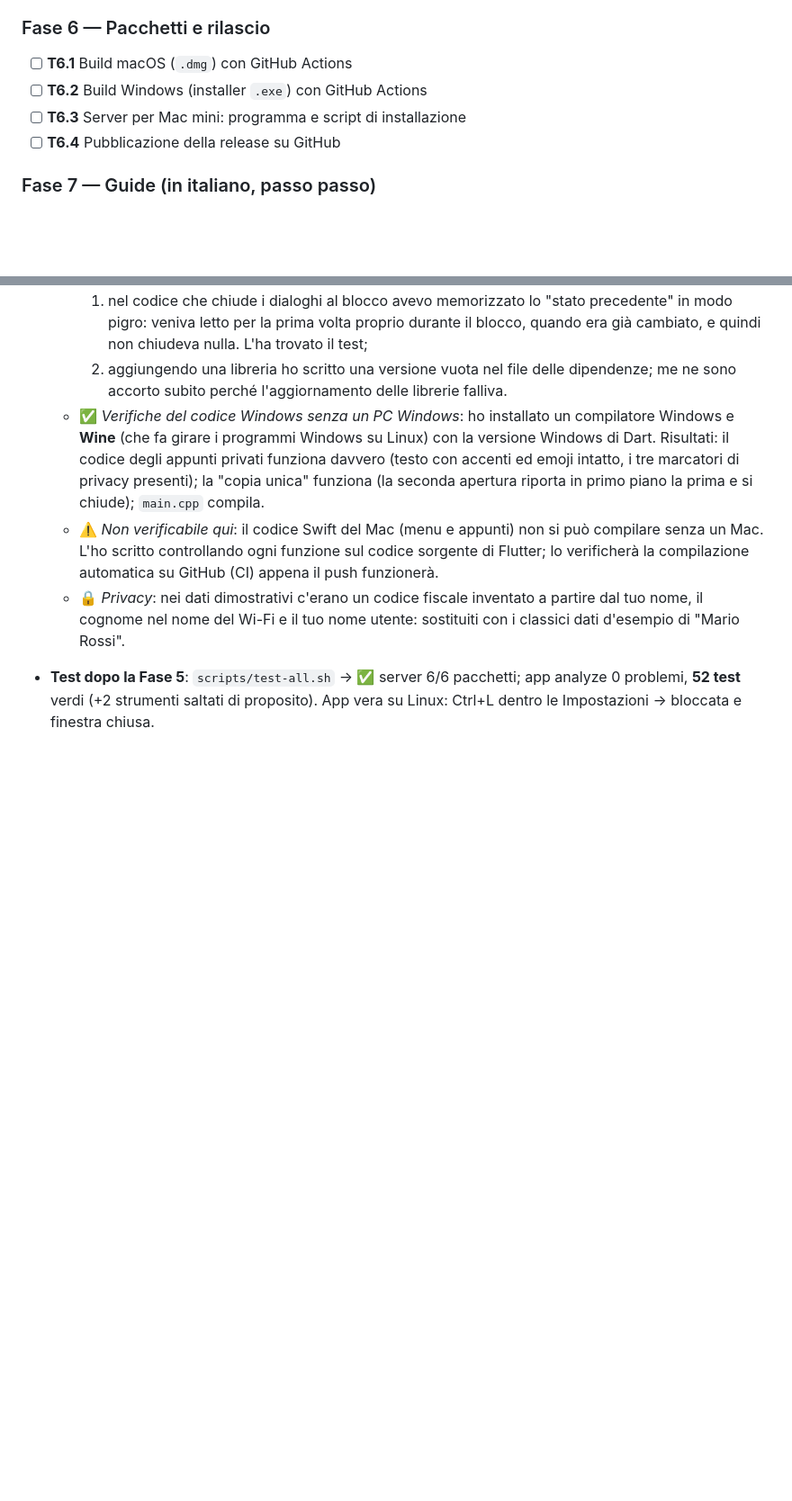
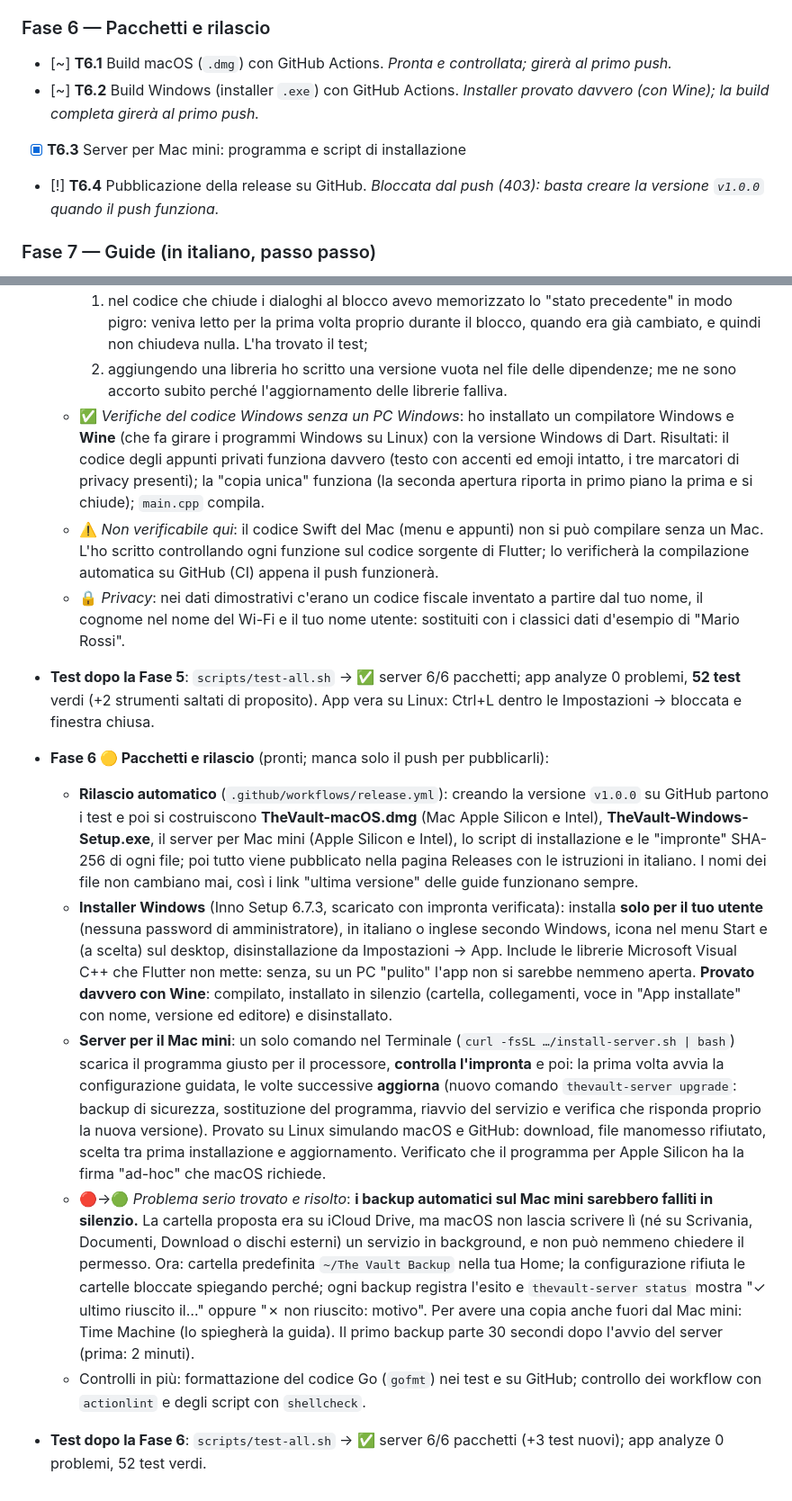
Before and after one commit to simonescoca/the.vault, a Markdown page: todo.md, 2 parts joined by grey strips. Shown at 90% size. GitHub-like rendering; blank space fills up the shorter version.

Commit message:
todo.md: Phase 6 diary
Co-Authored-By: Claude Opus 5.5 <noreply@anthropic.com>
Claude-Session: https://claude.ai/code/session_018Jj8ceL6ibjdWx18PQxbH3

```diff
--- a/todo.md
+++ b/todo.md
@@ -153,10 +153,12 @@ Dopo **ogni** task eseguo la batteria di test di tutto il progetto, non solo del
 - [x] **T5.4** Appunti con svuotamento automatico, apertura e salvataggio file, trascinamento
 
 ### Fase 6 — Pacchetti e rilascio
-- [ ] **T6.1** Build macOS (`.dmg`) con GitHub Actions
-- [ ] **T6.2** Build Windows (installer `.exe`) con GitHub Actions
-- [ ] **T6.3** Server per Mac mini: programma e script di installazione
-- [ ] **T6.4** Pubblicazione della release su GitHub
+- [~] **T6.1** Build macOS (`.dmg`) con GitHub Actions. *Pronta e controllata; girerà al primo push.*
+- [~] **T6.2** Build Windows (installer `.exe`) con GitHub Actions. *Installer provato davvero (con Wine); la build
+  completa girerà al primo push.*
+- [x] **T6.3** Server per Mac mini: programma e script di installazione
+- [!] **T6.4** Pubblicazione della release su GitHub. *Bloccata dal push (403): basta creare la versione `v1.0.0`
+  quando il push funziona.*
 
 ### Fase 7 — Guide (in italiano, passo passo)
 - [ ] **T7.1** Installare il server sul Mac mini (email, accesso da fuori casa, backup)
@@ -404,3 +406,33 @@ Dopo **ogni** task eseguo la batteria di test di tutto il progetto, non solo del
     del Wi-Fi e il tuo nome utente: sostituiti con i classici dati d'esempio di "Mario Rossi".
 - **Test dopo la Fase 5**: `scripts/test-all.sh` → ✅ server 6/6 pacchetti; app analyze 0 problemi, **52 test** verdi
   (+2 strumenti saltati di proposito). App vera su Linux: Ctrl+L dentro le Impostazioni → bloccata e finestra chiusa.
+
+- **Fase 6 🟡 Pacchetti e rilascio** (pronti; manca solo il push per pubblicarli):
+  - **Rilascio automatico** (`.github/workflows/release.yml`): creando la versione `v1.0.0` su GitHub partono i test e
+    poi si costruiscono **TheVault-macOS.dmg** (Mac Apple Silicon e Intel), **TheVault-Windows-Setup.exe**, il server
+    per Mac mini (Apple Silicon e Intel), lo script di installazione e le "impronte" SHA-256 di ogni file; poi tutto viene
+    pubblicato nella pagina Releases con le istruzioni in italiano. I nomi dei file non cambiano mai, così i link
+    "ultima versione" delle guide funzionano sempre.
+  - **Installer Windows** (Inno Setup 6.7.3, scaricato con impronta verificata): installa **solo per il tuo utente**
+    (nessuna password di amministratore), in italiano o inglese secondo Windows, icona nel menu Start e (a scelta) sul
+    desktop, disinstallazione da Impostazioni → App. Include le librerie Microsoft Visual C++ che Flutter non mette:
+    senza, su un PC "pulito" l'app non si sarebbe nemmeno aperta. **Provato davvero con Wine**: compilato, installato
+    in silenzio (cartella, collegamenti, voce in "App installate" con nome, versione ed editore) e disinstallato.
+  - **Server per il Mac mini**: un solo comando nel Terminale
+    (`curl -fsSL …/install-server.sh | bash`) scarica il programma giusto per il processore, **controlla l'impronta**
+    e poi: la prima volta avvia la configurazione guidata, le volte successive **aggiorna** (nuovo comando
+    `thevault-server upgrade`: backup di sicurezza, sostituzione del programma, riavvio del servizio e verifica che
+    risponda proprio la nuova versione). Provato su Linux simulando macOS e GitHub: download, file manomesso
+    rifiutato, scelta tra prima installazione e aggiornamento. Verificato che il programma per Apple Silicon ha la firma
+    "ad-hoc" che macOS richiede.
+  - 🔴→🟢 *Problema serio trovato e risolto*: **i backup automatici sul Mac mini sarebbero falliti in silenzio.** La
+    cartella proposta era su iCloud Drive, ma macOS non lascia scrivere lì (né su Scrivania, Documenti, Download o dischi
+    esterni) un servizio in background, e non può nemmeno chiedere il permesso. Ora: cartella predefinita
+    `~/The Vault Backup` nella tua Home; la configurazione rifiuta le cartelle bloccate spiegando perché; ogni backup
+    registra l'esito e `thevault-server status` mostra "✓ ultimo riuscito il…" oppure "✗ non riuscito: motivo".
+    Per avere una copia anche fuori dal Mac mini: Time Machine (lo spiegherà la guida). Il primo backup parte 30 secondi
+    dopo l'avvio del server (prima: 2 minuti).
+  - Controlli in più: formattazione del codice Go (`gofmt`) nei test e su GitHub; controllo dei workflow con
+    `actionlint` e degli script con `shellcheck`.
+- **Test dopo la Fase 6**: `scripts/test-all.sh` → ✅ server 6/6 pacchetti (+3 test nuovi); app analyze 0 problemi,
+  52 test verdi.
```
